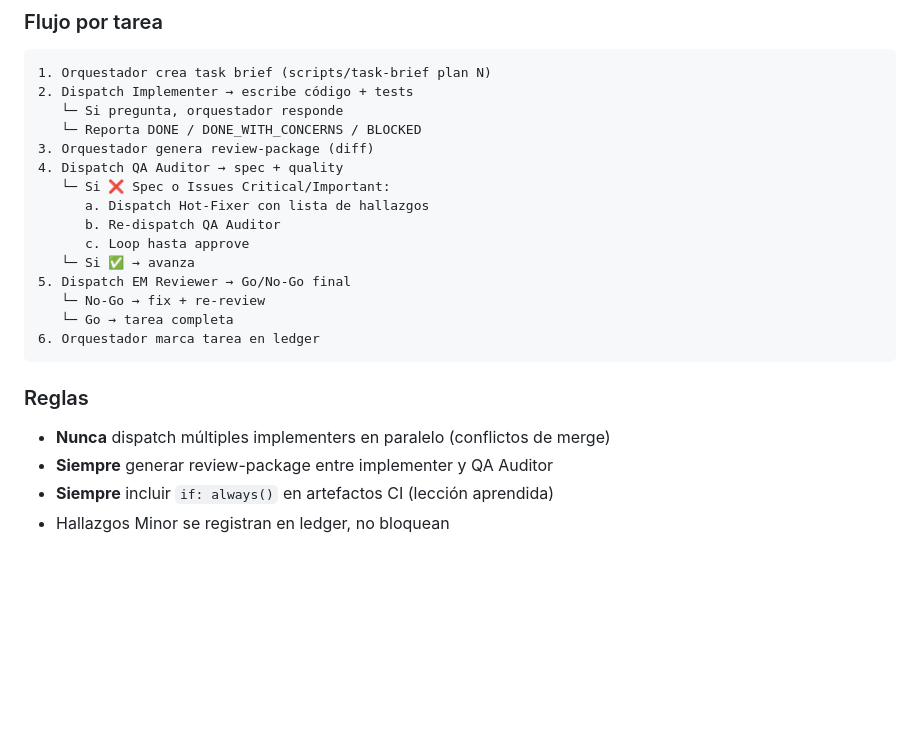
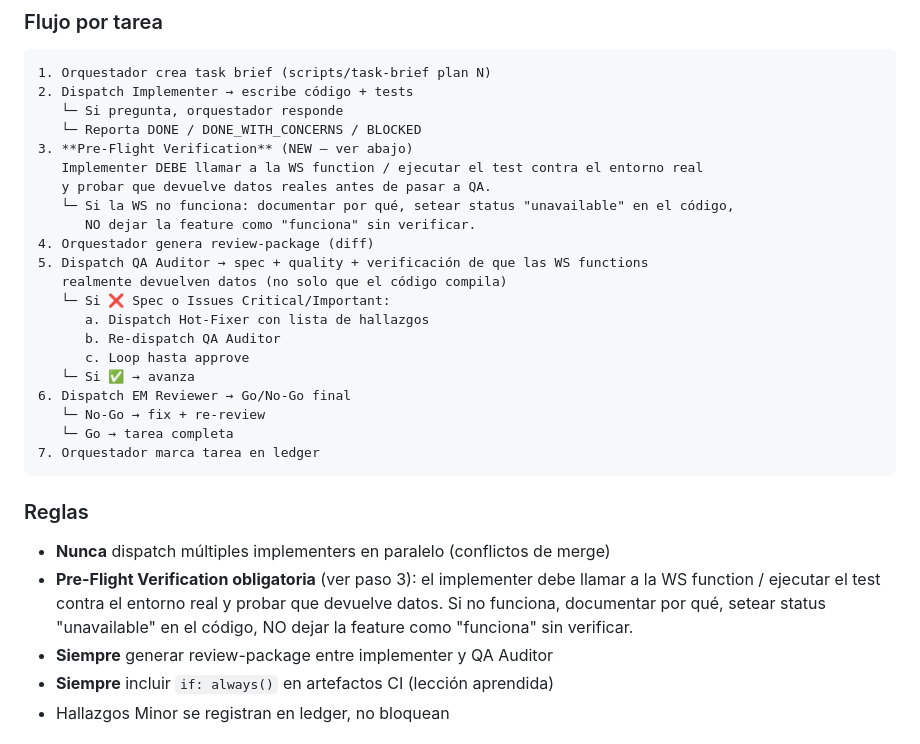
Before and after one commit to nelgoez/unc-agentic-dev, a Markdown page: docs/workflows/multi-agent-sprint.md, the part around the change. Drawn GitHub-style; blank space fills up the shorter version.

````diff
--- a/docs/workflows/multi-agent-sprint.md
+++ b/docs/workflows/multi-agent-sprint.md
@@ -82,22 +82,29 @@
 2. Dispatch Implementer → escribe código + tests
    └─ Si pregunta, orquestador responde
    └─ Reporta DONE / DONE_WITH_CONCERNS / BLOCKED
-3. Orquestador genera review-package (diff)
-4. Dispatch QA Auditor → spec + quality
+3. **Pre-Flight Verification** (NEW — ver abajo)
+   Implementer DEBE llamar a la WS function / ejecutar el test contra el entorno real
+   y probar que devuelve datos reales antes de pasar a QA.
+   └─ Si la WS no funciona: documentar por qué, setear status "unavailable" en el código,
+      NO dejar la feature como "funciona" sin verificar.
+4. Orquestador genera review-package (diff)
+5. Dispatch QA Auditor → spec + quality + verificación de que las WS functions
+   realmente devuelven datos (no solo que el código compila)
    └─ Si ❌ Spec o Issues Critical/Important:
       a. Dispatch Hot-Fixer con lista de hallazgos
       b. Re-dispatch QA Auditor
       c. Loop hasta approve
    └─ Si ✅ → avanza
-5. Dispatch EM Reviewer → Go/No-Go final
+6. Dispatch EM Reviewer → Go/No-Go final
    └─ No-Go → fix + re-review
    └─ Go → tarea completa
-6. Orquestador marca tarea en ledger
+7. Orquestador marca tarea en ledger
 ```
 
 ### Reglas
 
 - **Nunca** dispatch múltiples implementers en paralelo (conflictos de merge)
+- **Pre-Flight Verification obligatoria** (ver paso 3): el implementer debe llamar a la WS function / ejecutar el test contra el entorno real y probar que devuelve datos. Si no funciona, documentar por qué, setear status "unavailable" en el código, NO dejar la feature como "funciona" sin verificar.
 - **Siempre** generar review-package entre implementer y QA Auditor
 - **Siempre** incluir `if: always()` en artefactos CI (lección aprendida)
 - Hallazgos Minor se registran en ledger, no bloquean
````
Also changed, not shown: .context/notas-tecnicas.md (added, +26 -0 lines).
